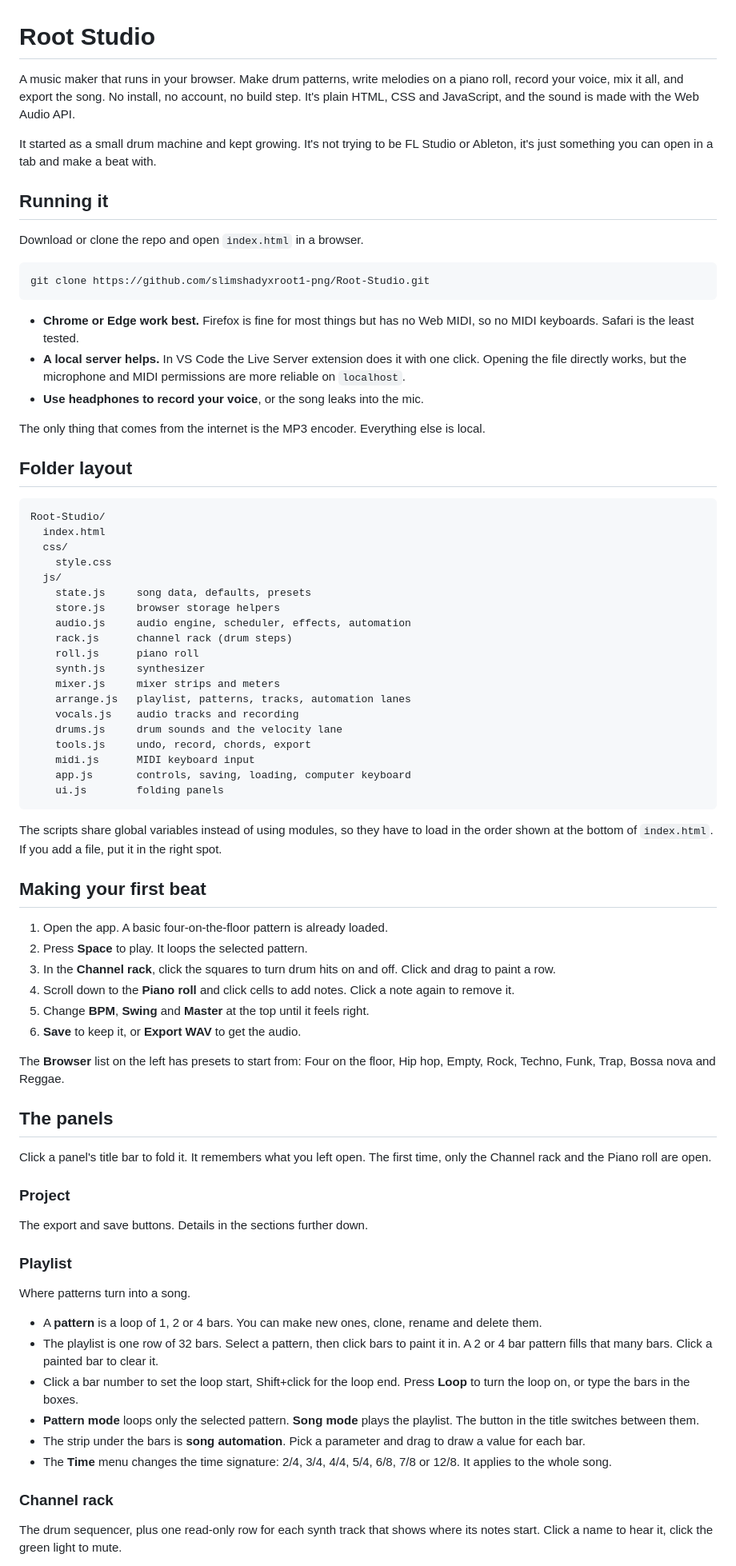
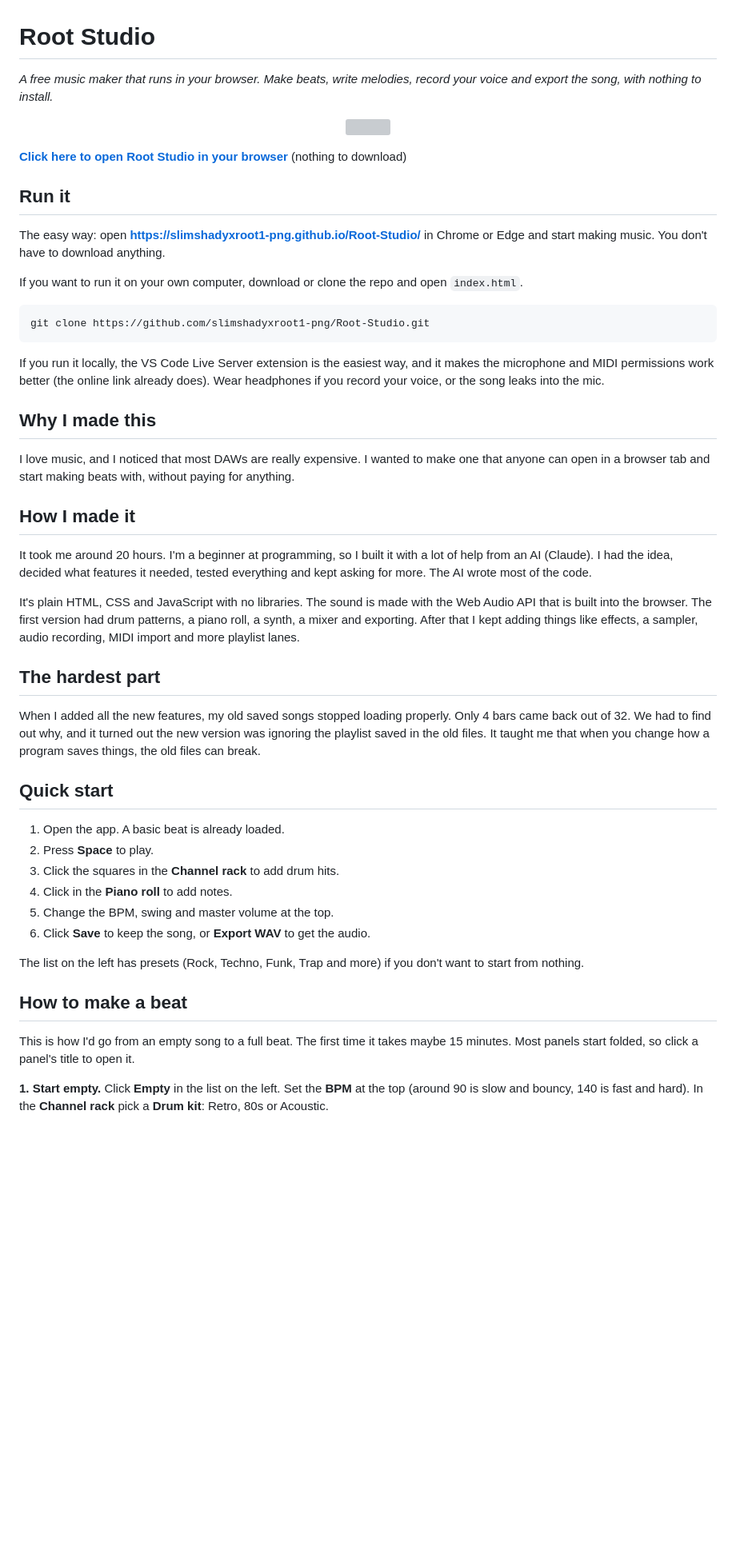
Before and after one commit to slimshadyxroot1-png/Root-Studio, a Markdown page: Readme.md, the part around one of its changes. Shown at 80% size. GitHub-like rendering; blank space fills up the shorter version; grey boxes are pictures that could not be loaded.

````diff
--- a/Readme.md
+++ b/Readme.md
@@ -1,77 +1,53 @@
 # Root Studio
 
-A music maker that runs in your browser. Make drum patterns, write melodies on a piano roll, record your voice, mix it all, and export the song. No install, no account, no build step. It's plain HTML, CSS and JavaScript, and the sound is made with the Web Audio API.
+*A free music maker that runs in your browser. Make beats, write melodies, record your voice and export the song, with nothing to install.*
 
-It started as a small drum machine and kept growing. It's not trying to be FL Studio or Ableton, it's just something you can open in a tab and make a beat with.
+<p align="center">
+  <img src="screenshots/overview.png" width="800">
+</p>
 
-## Running it
+**[Click here to open Root Studio in your browser](https://slimshadyxroot1-png.github.io/Root-Studio/)** (nothing to download)
 
-Download or clone the repo and open `index.html` in a browser.
+## Run it
+
+The easy way: open **https://slimshadyxroot1-png.github.io/Root-Studio/** in Chrome or Edge and start making music. You don't have to download anything.
+
+If you want to run it on your own computer, download or clone the repo and open `index.html`.
 
 ```
 git clone https://github.com/slimshadyxroot1-png/Root-Studio.git
 ```
 
-- **Chrome or Edge work best.** Firefox is fine for most things but has no Web MIDI, so no MIDI keyboards. Safari is the least tested.
-- **A local server helps.** In VS Code the Live Server extension does it with one click. Opening the file directly works, but the microphone and MIDI permissions are more reliable on `localhost`.
-- **Use headphones to record your voice**, or the song leaks into the mic.
+If you run it locally, the VS Code Live Server extension is the easiest way, and it makes the microphone and MIDI permissions work better (the online link already does). Wear headphones if you record your voice, or the song leaks into the mic.
 
-The only thing that comes from the internet is the MP3 encoder. Everything else is local.
+## Why I made this
 
-## Folder layout
+I love music, and I noticed that most DAWs are really expensive. I wanted to make one that anyone can open in a browser tab and start making beats with, without paying for anything.
 
-```
-Root-Studio/
-  index.html
-  css/
-    style.css
-  js/
-    state.js     song data, defaults, presets
-    store.js     browser storage helpers
-    audio.js     audio engine, scheduler, effects, automation
-    rack.js      channel rack (drum steps)
-    roll.js      piano roll
-    synth.js     synthesizer
-    mixer.js     mixer strips and meters
-    arrange.js   playlist, patterns, tracks, automation lanes
-    vocals.js    audio tracks and recording
-    drums.js     drum sounds and the velocity lane
-    tools.js     undo, record, chords, export
-    midi.js      MIDI keyboard input
-    app.js       controls, saving, loading, computer keyboard
-    ui.js        folding panels
-```
+## How I made it
 
-The scripts share global variables instead of using modules, so they have to load in the order shown at the bottom of `index.html`. If you add a file, put it in the right spot.
+It took me around 20 hours. I'm a beginner at programming, so I built it with a lot of help from an AI (Claude). I had the idea, decided what features it needed, tested everything and kept asking for more. The AI wrote most of the code.
 
-## Making your first beat
+It's plain HTML, CSS and JavaScript with no libraries. The sound is made with the Web Audio API that is built into the browser. The first version had drum patterns, a piano roll, a synth, a mixer and exporting. After that I kept adding things like effects, a sampler, audio recording, MIDI import and more playlist lanes.
 
-1. Open the app. A basic four-on-the-floor pattern is already loaded.
-2. Press **Space** to play. It loops the selected pattern.
-3. In the **Channel rack**, click the squares to turn drum hits on and off. Click and drag to paint a row.
-4. Scroll down to the **Piano roll** and click cells to add notes. Click a note again to remove it.
-5. Change **BPM**, **Swing** and **Master** at the top until it feels right.
-6. **Save** to keep it, or **Export WAV** to get the audio.
+## The hardest part
 
-The **Browser** list on the left has presets to start from: Four on the floor, Hip hop, Empty, Rock, Techno, Funk, Trap, Bossa nova and Reggae.
+When I added all the new features, my old saved songs stopped loading properly. Only 4 bars came back out of 32. We had to find out why, and it turned out the new version was ignoring the playlist saved in the old files. It taught me that when you change how a program saves things, the old files can break.
 
-## The panels
+## Quick start
 
-Click a panel's title bar to fold it. It remembers what you left open. The first time, only the Channel rack and the Piano roll are open.
+1. Open the app. A basic beat is already loaded.
+2. Press **Space** to play.
+3. Click the squares in the **Channel rack** to add drum hits.
+4. Click in the **Piano roll** to add notes.
+5. Change the BPM, swing and master volume at the top.
+6. Click **Save** to keep the song, or **Export WAV** to get the audio.
 
-### Project
-The export and save buttons. Details in the sections further down.
+The list on the left has presets (Rock, Techno, Funk, Trap and more) if you don't want to start from nothing.
 
-### Playlist
-Where patterns turn into a song.
+## How to make a beat
 
-- A **pattern** is a loop of 1, 2 or 4 bars. You can make new ones, clone, rename and delete them.
-- The playlist is one row of 32 bars. Select a pattern, then click bars to paint it in. A 2 or 4 bar pattern fills that many bars. Click a painted bar to clear it.
-- Click a bar number to set the loop start, Shift+click for the loop end. Press **Loop** to turn the loop on, or type the bars in the boxes.
-- **Pattern mode** loops only the selected pattern. **Song mode** plays the playlist. The button in the title switches between them.
-- The strip under the bars is **song automation**. Pick a parameter and drag to draw a value for each bar.
-- The **Time** menu changes the time signature: 2/4, 3/4, 4/4, 5/4, 6/8, 7/8 or 12/8. It applies to the whole song.
+This is how I'd go from an empty song to a full beat. The first time it takes maybe 15 minutes. Most panels start folded, so click a panel's title to open it.
 
-### Channel rack
-The drum sequencer, plus one read-only row for each synth track that shows where its notes start. Click a name to hear it, click the green light to mute.
+**1. Start empty.** Click **Empty** in the list on the left. Set the **BPM** at the top (around 90 is slow and bouncy, 140 is fast and hard). In the **Channel rack** pick a **Drum kit**: Retro, 80s or Acoustic.
 
````
Also changed, not shown: other parts of Readme.md (+74 -84 lines), screenshots/drums.png (added), screenshots/mixer.png (added), 1 other file.
